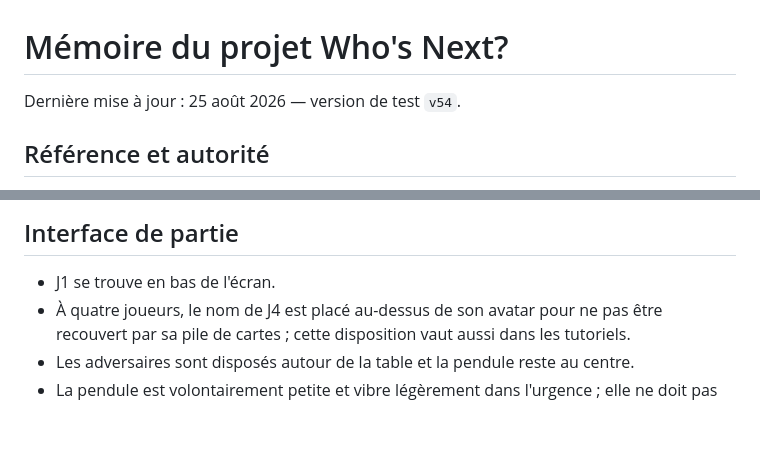
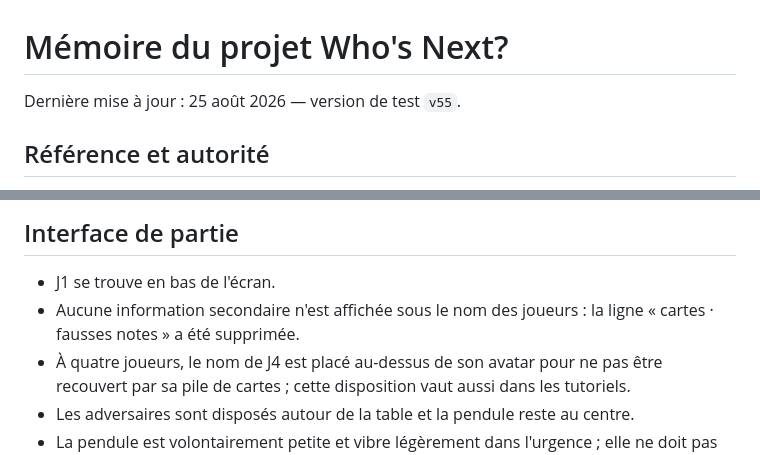
Before and after one commit to Capitaine-Muffin/WHO-S-NEXT, a Markdown page: MEMOIRE_PROJET.md, 2 parts joined by grey strips. Rendered like a GitHub page; blank space fills up the shorter version.

Commit message:
Documenter affichage simplifié

```diff
--- a/MEMOIRE_PROJET.md
+++ b/MEMOIRE_PROJET.md
@@ -1,6 +1,6 @@
 # Mémoire du projet Who's Next?
 
-Dernière mise à jour : 25 août 2026 — version de test `v54`.
+Dernière mise à jour : 25 août 2026 — version de test `v55`.
 
 ## Référence et autorité
 
@@ -82,6 +82,7 @@ Les bots choisissent aléatoirement parmi leurs cartes légales et jouent à un
 ## Interface de partie
 
 - J1 se trouve en bas de l'écran.
+- Aucune information secondaire n'est affichée sous le nom des joueurs : la ligne « cartes · fausses notes » a été supprimée.
 - À quatre joueurs, le nom de J4 est placé au-dessus de son avatar pour ne pas être recouvert par sa pile de cartes ; cette disposition vaut aussi dans les tutoriels.
 - Les adversaires sont disposés autour de la table et la pendule reste au centre.
 - La pendule est volontairement petite et vibre légèrement dans l'urgence ; elle ne doit pas se déplacer sur la table.
```
